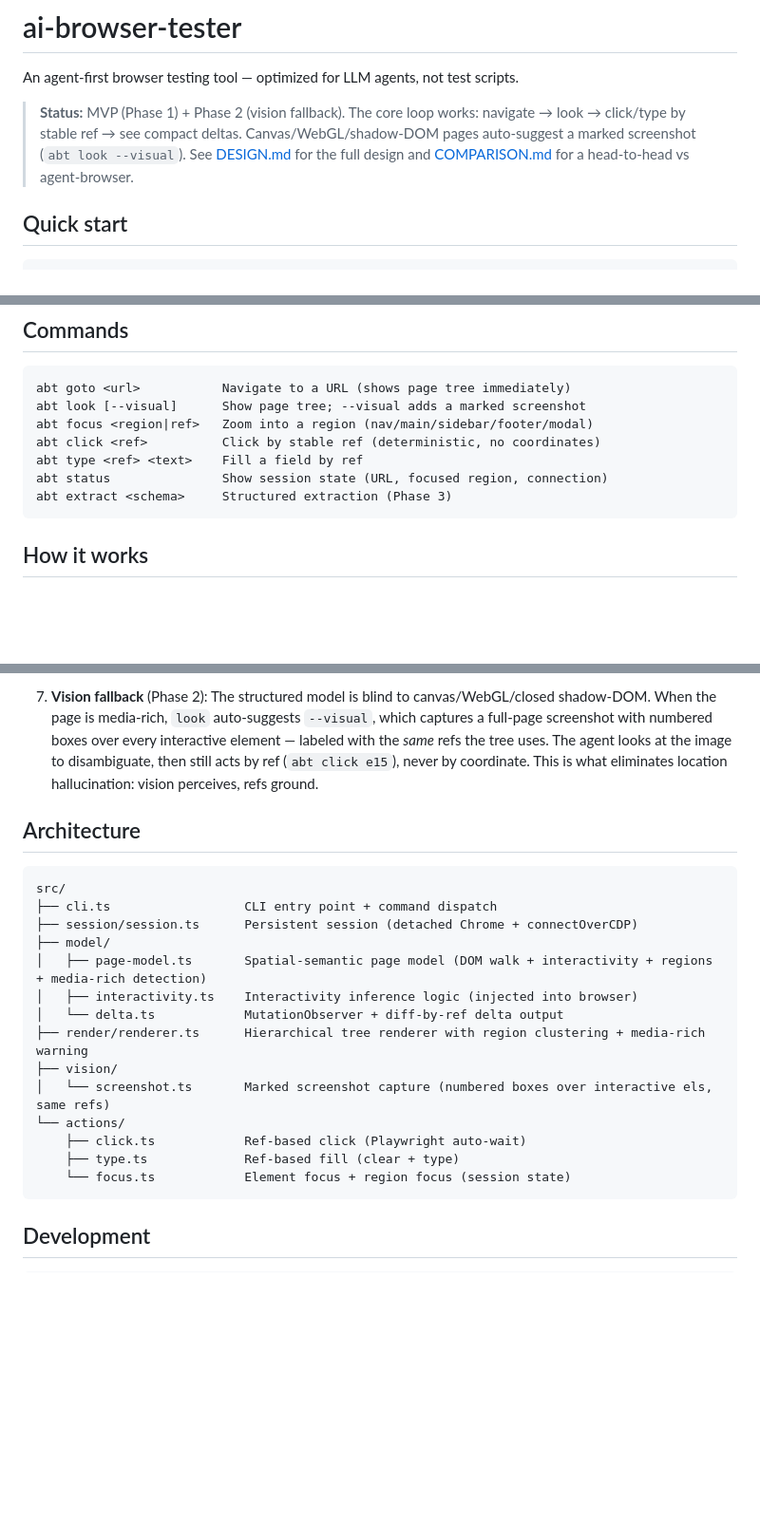
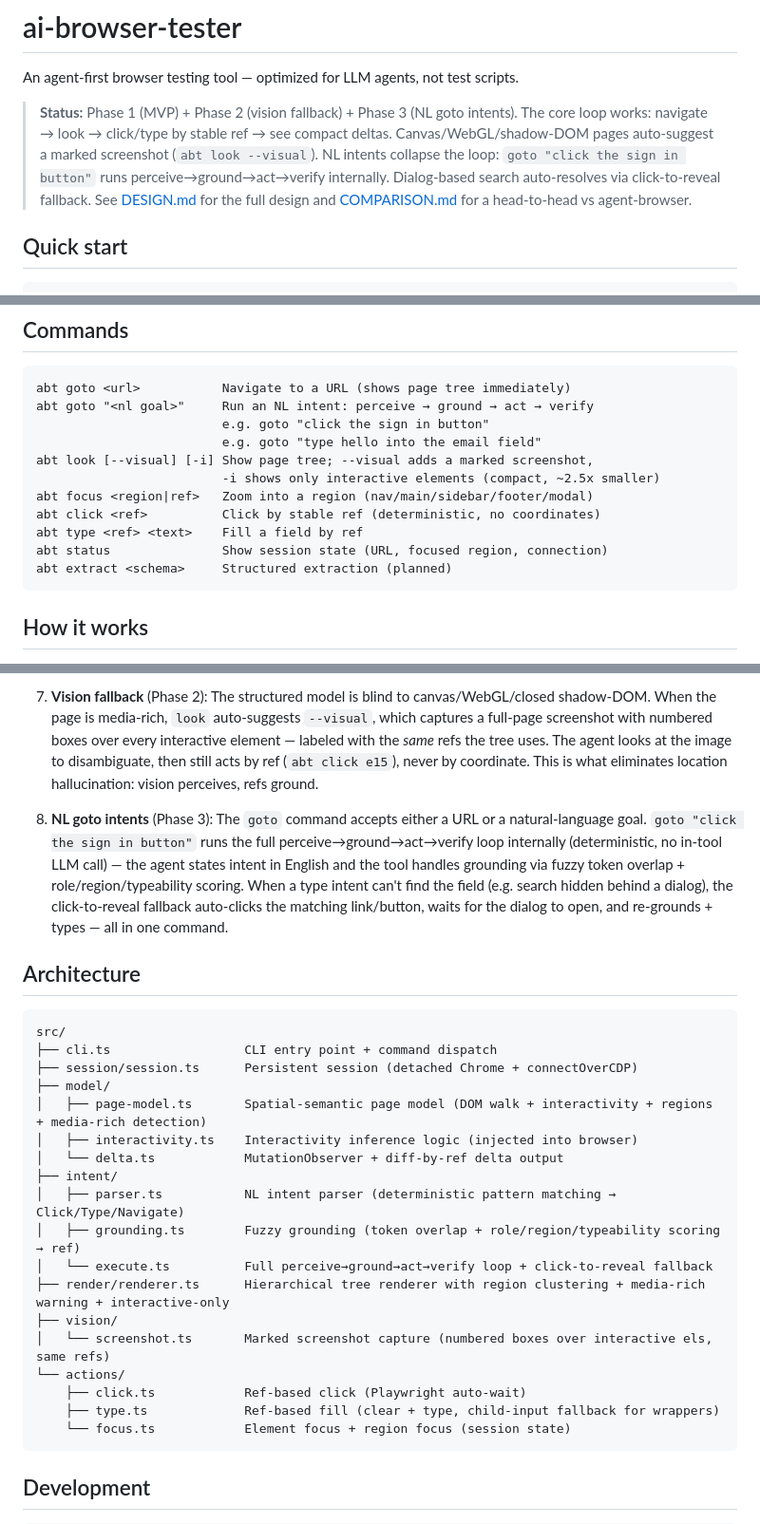
Before and after one commit to wulu-epic/cairn, a Markdown page: README.md, 3 parts joined by grey strips. Shown at 95% size. GitHub-like rendering; blank space fills up the shorter version.

Commit message:
docs: update COMPARISON.md + README.md for Phase 3 fixes
- COMPARISON.md: mark --interactive-only (#3) and multi-step intent
  composition (#4) as done; update grounding finding #2 from 'known
  limitation' to 'fixed' with test results
- README.md: add Phase 3 to status, NL goto commands, -i flag,
  intent/ module in architecture, click-to-reveal in how-it-works,
  mark Phase 3 done in roadmap

````diff
--- a/README.md
+++ b/README.md
@@ -2,7 +2,7 @@
 
 An agent-first browser testing tool — optimized for LLM agents, not test scripts.
 
-> **Status:** MVP (Phase 1) + Phase 2 (vision fallback). The core loop works: navigate → look → click/type by stable ref → see compact deltas. Canvas/WebGL/shadow-DOM pages auto-suggest a marked screenshot (`abt look --visual`). See [DESIGN.md](DESIGN.md) for the full design and [COMPARISON.md](COMPARISON.md) for a head-to-head vs agent-browser.
+> **Status:** Phase 1 (MVP) + Phase 2 (vision fallback) + Phase 3 (NL goto intents). The core loop works: navigate → look → click/type by stable ref → see compact deltas. Canvas/WebGL/shadow-DOM pages auto-suggest a marked screenshot (`abt look --visual`). NL intents collapse the loop: `goto "click the sign in button"` runs perceive→ground→act→verify internally. Dialog-based search auto-resolves via click-to-reveal fallback. See [DESIGN.md](DESIGN.md) for the full design and [COMPARISON.md](COMPARISON.md) for a head-to-head vs agent-browser.
 
 ## Quick start
 
@@ -23,12 +23,16 @@ npx tsx src/cli.ts click e6
 
 ```
 abt goto <url>           Navigate to a URL (shows page tree immediately)
-abt look [--visual]      Show page tree; --visual adds a marked screenshot
+abt goto "<nl goal>"     Run an NL intent: perceive → ground → act → verify
+                         e.g. goto "click the sign in button"
+                         e.g. goto "type hello into the email field"
+abt look [--visual] [-i] Show page tree; --visual adds a marked screenshot,
+                         -i shows only interactive elements (compact, ~2.5x smaller)
 abt focus <region|ref>   Zoom into a region (nav/main/sidebar/footer/modal)
 abt click <ref>          Click by stable ref (deterministic, no coordinates)
 abt type <ref> <text>    Fill a field by ref
 abt status               Show session state (URL, focused region, connection)
-abt extract <schema>     Structured extraction (Phase 3)
+abt extract <schema>     Structured extraction (planned)
 ```
 
 ## How it works
@@ -47,6 +51,8 @@ abt extract <schema>     Structured extraction (Phase 3)
 
 7. **Vision fallback** (Phase 2): The structured model is blind to canvas/WebGL/closed shadow-DOM. When the page is media-rich, `look` auto-suggests `--visual`, which captures a full-page screenshot with numbered boxes over every interactive element — labeled with the *same* refs the tree uses. The agent looks at the image to disambiguate, then still acts by ref (`abt click e15`), never by coordinate. This is what eliminates location hallucination: vision perceives, refs ground.
 
+8. **NL goto intents** (Phase 3): The `goto` command accepts either a URL or a natural-language goal. `goto "click the sign in button"` runs the full perceive→ground→act→verify loop internally (deterministic, no in-tool LLM call) — the agent states intent in English and the tool handles grounding via fuzzy token overlap + role/region/typeability scoring. When a type intent can't find the field (e.g. search hidden behind a dialog), the click-to-reveal fallback auto-clicks the matching link/button, waits for the dialog to open, and re-grounds + types — all in one command.
+
 ## Architecture
 
 ```
@@ -57,12 +63,16 @@ src/
 │   ├── page-model.ts       Spatial-semantic page model (DOM walk + interactivity + regions + media-rich detection)
 │   ├── interactivity.ts    Interactivity inference logic (injected into browser)
 │   └── delta.ts            MutationObserver + diff-by-ref delta output
-├── render/renderer.ts      Hierarchical tree renderer with region clustering + media-rich warning
+├── intent/
+│   ├── parser.ts           NL intent parser (deterministic pattern matching → Click/Type/Navigate)
+│   ├── grounding.ts        Fuzzy grounding (token overlap + role/region/typeability scoring → ref)
+│   └── execute.ts          Full perceive→ground→act→verify loop + click-to-reveal fallback
+├── render/renderer.ts      Hierarchical tree renderer with region clustering + media-rich warning + interactive-only
 ├── vision/
 │   └── screenshot.ts       Marked screenshot capture (numbered boxes over interactive els, same refs)
 └── actions/
     ├── click.ts            Ref-based click (Playwright auto-wait)
-    ├── type.ts             Ref-based fill (clear + type)
+    ├── type.ts             Ref-based fill (clear + type, child-input fallback for wrappers)
     └── focus.ts            Element focus + region focus (session state)
 ```
 
````
Also changed, not shown: other parts of README.md (+1 -1 lines), COMPARISON.md (+3 -3 lines).
